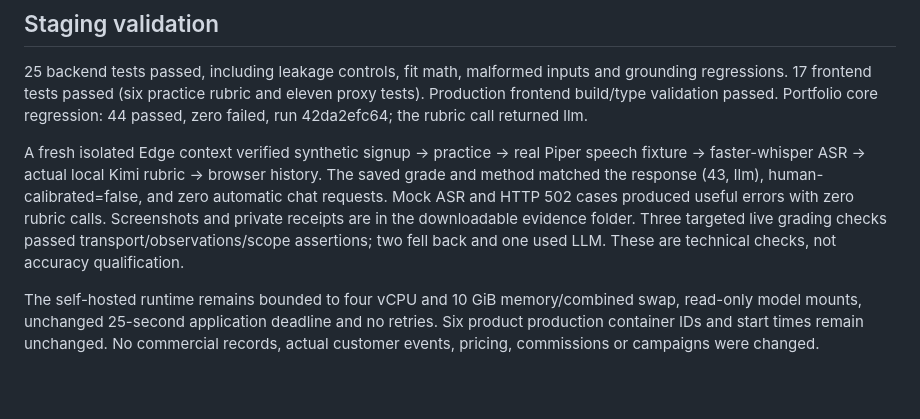
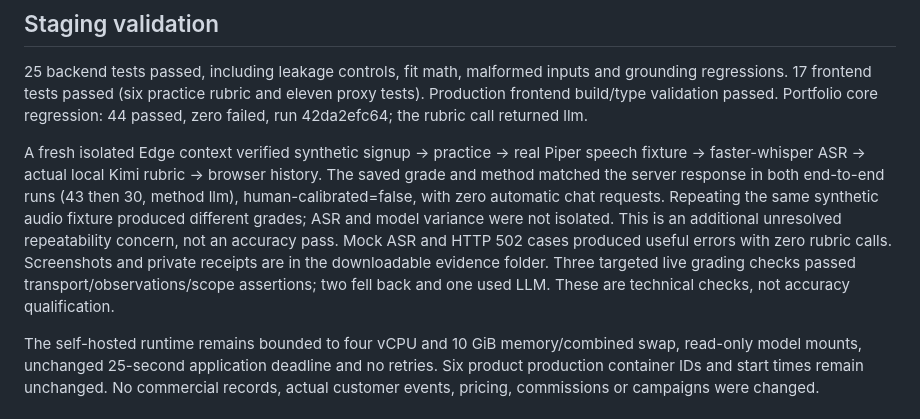
Before and after one commit to nrgore1/ai_agent_mktg, a Markdown page: docs/ora-human-reference-calibration-2026-10-28.md, the part around the change. Drawn GitHub-style; blank space fills up the shorter version.

Commit message:
Record final browser replay and unresolved grading variance

```diff
--- a/docs/ora-human-reference-calibration-2026-10-28.md
+++ b/docs/ora-human-reference-calibration-2026-10-28.md
@@ -42,7 +42,7 @@ Grounding checks are limited deterministic safeguards. Accepted Kimi feedback ca
 
 25 backend tests passed, including leakage controls, fit math, malformed inputs and grounding regressions. 17 frontend tests passed (six practice rubric and eleven proxy tests). Production frontend build/type validation passed. Portfolio core regression: 44 passed, zero failed, run 42da2efc64; the rubric call returned llm.
 
-A fresh isolated Edge context verified synthetic signup -> practice -> real Piper speech fixture -> faster-whisper ASR -> actual local Kimi rubric -> browser history. The saved grade and method matched the response (43, llm), human-calibrated=false, and zero automatic chat requests. Mock ASR and HTTP 502 cases produced useful errors with zero rubric calls. Screenshots and private receipts are in the downloadable evidence folder. Three targeted live grading checks passed transport/observations/scope assertions; two fell back and one used LLM. These are technical checks, not accuracy qualification.
+A fresh isolated Edge context verified synthetic signup -> practice -> real Piper speech fixture -> faster-whisper ASR -> actual local Kimi rubric -> browser history. The saved grade and method matched the server response in both end-to-end runs (43 then 30, method llm), human-calibrated=false, with zero automatic chat requests. Repeating the same synthetic audio fixture produced different grades; ASR and model variance were not isolated. This is an additional unresolved repeatability concern, not an accuracy pass. Mock ASR and HTTP 502 cases produced useful errors with zero rubric calls. Screenshots and private receipts are in the downloadable evidence folder. Three targeted live grading checks passed transport/observations/scope assertions; two fell back and one used LLM. These are technical checks, not accuracy qualification.
 
 The self-hosted runtime remains bounded to four vCPU and 10 GiB memory/combined swap, read-only model mounts, unchanged 25-second application deadline and no retries. Six product production container IDs and start times remain unchanged. No commercial records, actual customer events, pricing, commissions or campaigns were changed.
 
```
